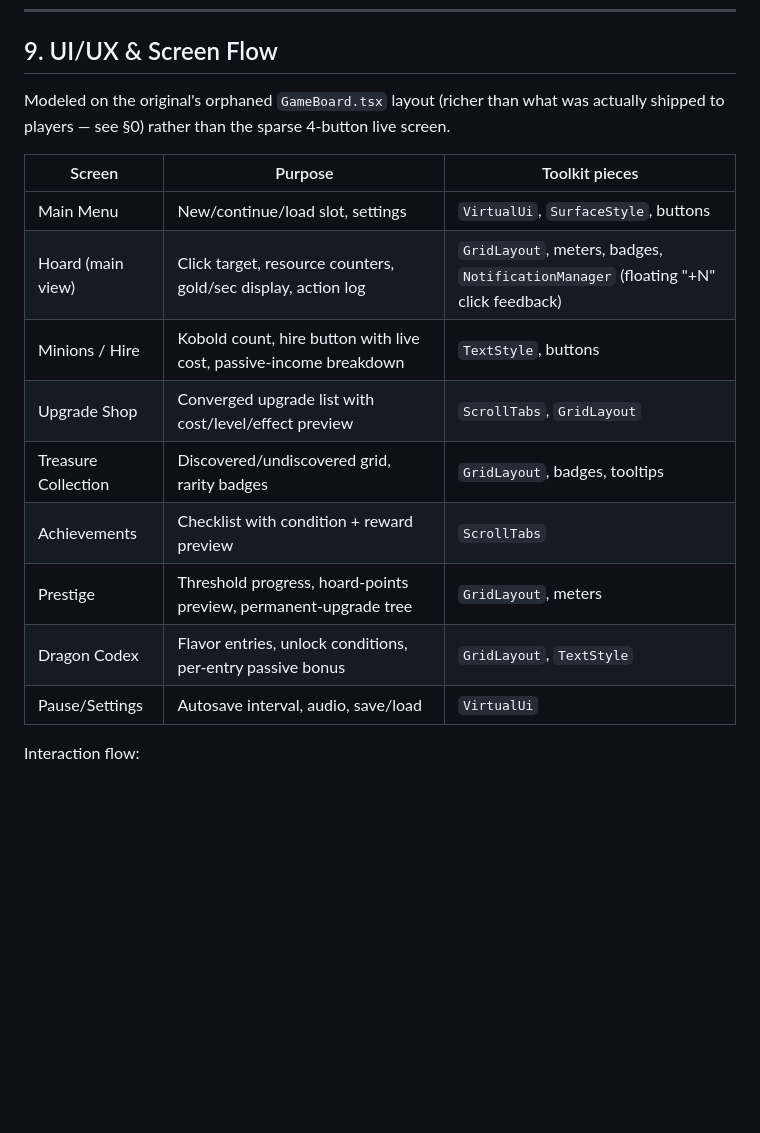
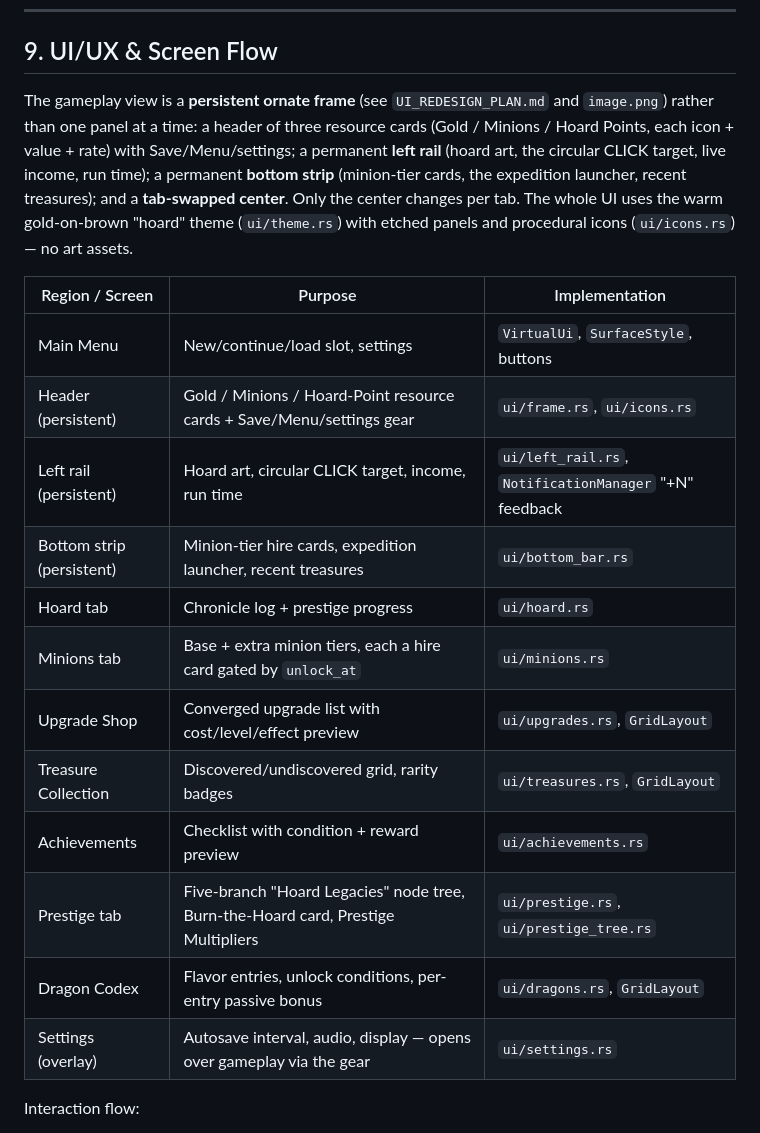
Before and after one commit to WebHatchery/dragons_den_rust, a Markdown page: gdd.md, the part around the change. GitHub-like rendering; blank space fills up the shorter version.

Commit message:
UI redesign P7: closeout — docs sync + build validation
- gdd.md §9 rewritten to describe the persistent ornate-frame layout (header
  resource cards, left rail, bottom strip, tab-swapped center) and map each
  region/tab to its module.
- IMPLEMENTATION_PLAN.md: add a summary entry for the UI redesign.
- UI_REDESIGN_PLAN.md: mark P6/P7 done.

Validated: native and wasm32-unknown-unknown release builds both compile;
36 tests pass. Deploy (publish.ps1) left as a user step per repo standards.

Co-Authored-By: Claude Opus 4.8 (1M context) <noreply@anthropic.com>

```diff
--- a/gdd.md
+++ b/gdd.md
@@ -375,20 +375,28 @@ targets exist to keep repeat prestige cycles from feeling identical, same ration
 
 ## 9. UI/UX & Screen Flow
 
-Modeled on the original's orphaned `GameBoard.tsx` layout (richer than what was actually
-shipped to players — see §0) rather than the sparse 4-button live screen.
+The gameplay view is a **persistent ornate frame** (see `UI_REDESIGN_PLAN.md` and `image.png`)
+rather than one panel at a time: a header of three resource cards (Gold / Minions / Hoard
+Points, each icon + value + rate) with Save/Menu/settings; a permanent **left rail** (hoard art,
+the circular CLICK target, live income, run time); a permanent **bottom strip** (minion-tier
+cards, the expedition launcher, recent treasures); and a **tab-swapped center**. Only the center
+changes per tab. The whole UI uses the warm gold-on-brown "hoard" theme (`ui/theme.rs`) with
+etched panels and procedural icons (`ui/icons.rs`) — no art assets.
 
-| Screen | Purpose | Toolkit pieces |
+| Region / Screen | Purpose | Implementation |
 | --- | --- | --- |
 | Main Menu | New/continue/load slot, settings | `VirtualUi`, `SurfaceStyle`, buttons |
-| Hoard (main view) | Click target, resource counters, gold/sec display, action log | `GridLayout`, meters, badges, `NotificationManager` (floating "+N" click feedback) |
-| Minions / Hire | Kobold count, hire button with live cost, passive-income breakdown | `TextStyle`, buttons |
-| Upgrade Shop | Converged upgrade list with cost/level/effect preview | `ScrollTabs`, `GridLayout` |
-| Treasure Collection | Discovered/undiscovered grid, rarity badges | `GridLayout`, badges, tooltips |
-| Achievements | Checklist with condition + reward preview | `ScrollTabs` |
-| Prestige | Threshold progress, hoard-points preview, permanent-upgrade tree | `GridLayout`, meters |
-| Dragon Codex | Flavor entries, unlock conditions, per-entry passive bonus | `GridLayout`, `TextStyle` |
-| Pause/Settings | Autosave interval, audio, save/load | `VirtualUi` |
+| Header (persistent) | Gold / Minions / Hoard-Point resource cards + Save/Menu/settings gear | `ui/frame.rs`, `ui/icons.rs` |
+| Left rail (persistent) | Hoard art, circular CLICK target, income, run time | `ui/left_rail.rs`, `NotificationManager` "+N" feedback |
+| Bottom strip (persistent) | Minion-tier hire cards, expedition launcher, recent treasures | `ui/bottom_bar.rs` |
+| Hoard tab | Chronicle log + prestige progress | `ui/hoard.rs` |
+| Minions tab | Base + extra minion tiers, each a hire card gated by `unlock_at` | `ui/minions.rs` |
+| Upgrade Shop | Converged upgrade list with cost/level/effect preview | `ui/upgrades.rs`, `GridLayout` |
+| Treasure Collection | Discovered/undiscovered grid, rarity badges | `ui/treasures.rs`, `GridLayout` |
+| Achievements | Checklist with condition + reward preview | `ui/achievements.rs` |
+| Prestige tab | Five-branch "Hoard Legacies" node tree, Burn-the-Hoard card, Prestige Multipliers | `ui/prestige.rs`, `ui/prestige_tree.rs` |
+| Dragon Codex | Flavor entries, unlock conditions, per-entry passive bonus | `ui/dragons.rs`, `GridLayout` |
+| Settings (overlay) | Autosave interval, audio, display — opens over gameplay via the gear | `ui/settings.rs` |
 
 Interaction flow:
 
```
Also changed, not shown: IMPLEMENTATION_PLAN.md (+13 -0 lines), UI_REDESIGN_PLAN.md (+5 -2 lines).
